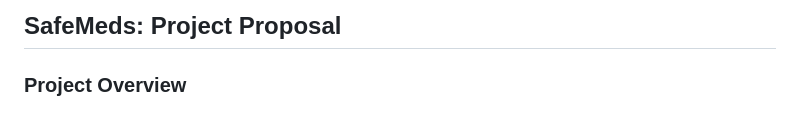
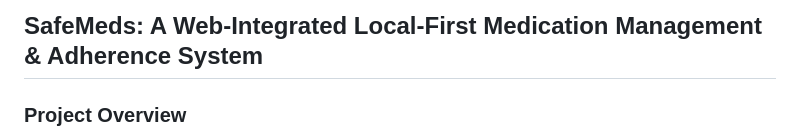
Before and after one commit to SoulDeplane/SafeMeds, a Markdown page: README.md, the part around the change. GitHub-like rendering.

```diff
--- a/README.md
+++ b/README.md
@@ -1,4 +1,4 @@
-## SafeMeds: Project Proposal
+## SafeMeds: A Web-Integrated Local-First Medication Management & Adherence System
 
 ### Project Overview
 **SafeMeds** is a web-integrated, local-first medication management and adherence system. * It bridges the gap between complex physical prescriptions and actionable digital reminders by parsing clinical data to create a reliable notification system. * Designed with a focus on privacy and patient safety, the prototype operates without cloud dependency, making it ideal for elderly users or low-resource settings.
```
